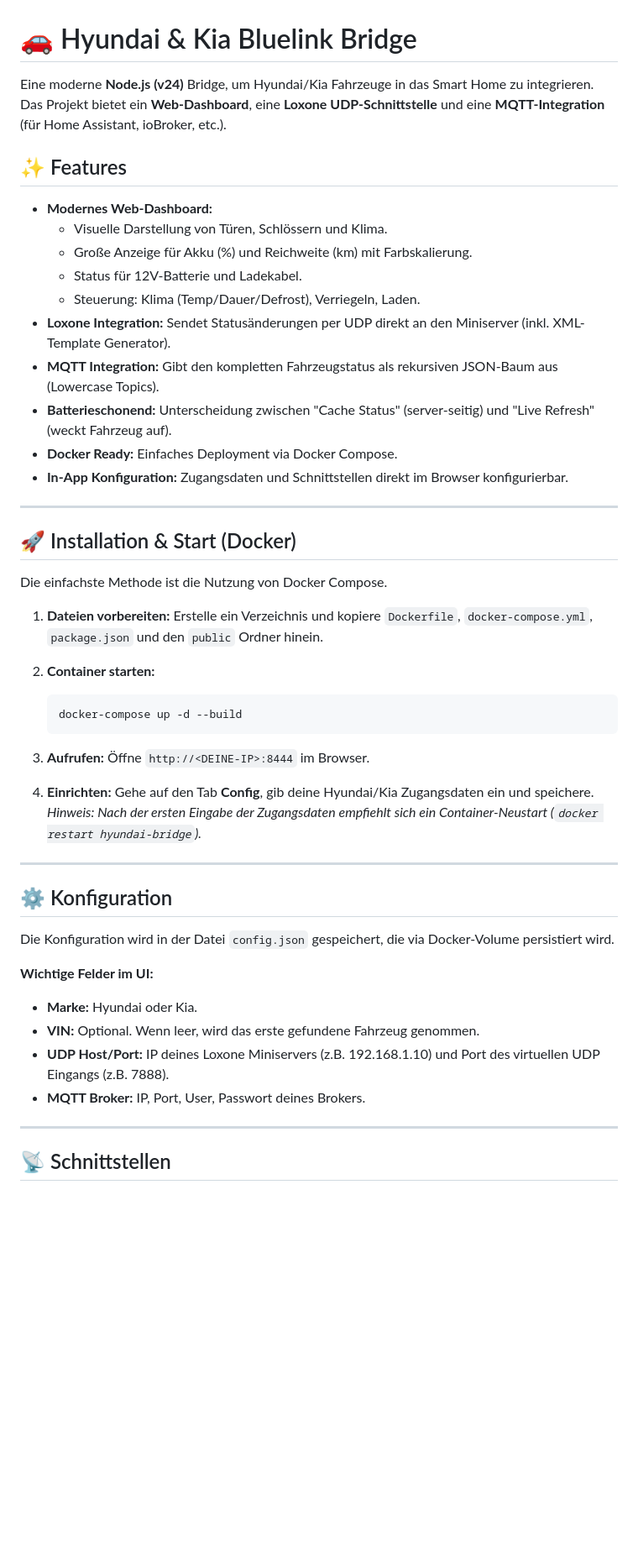
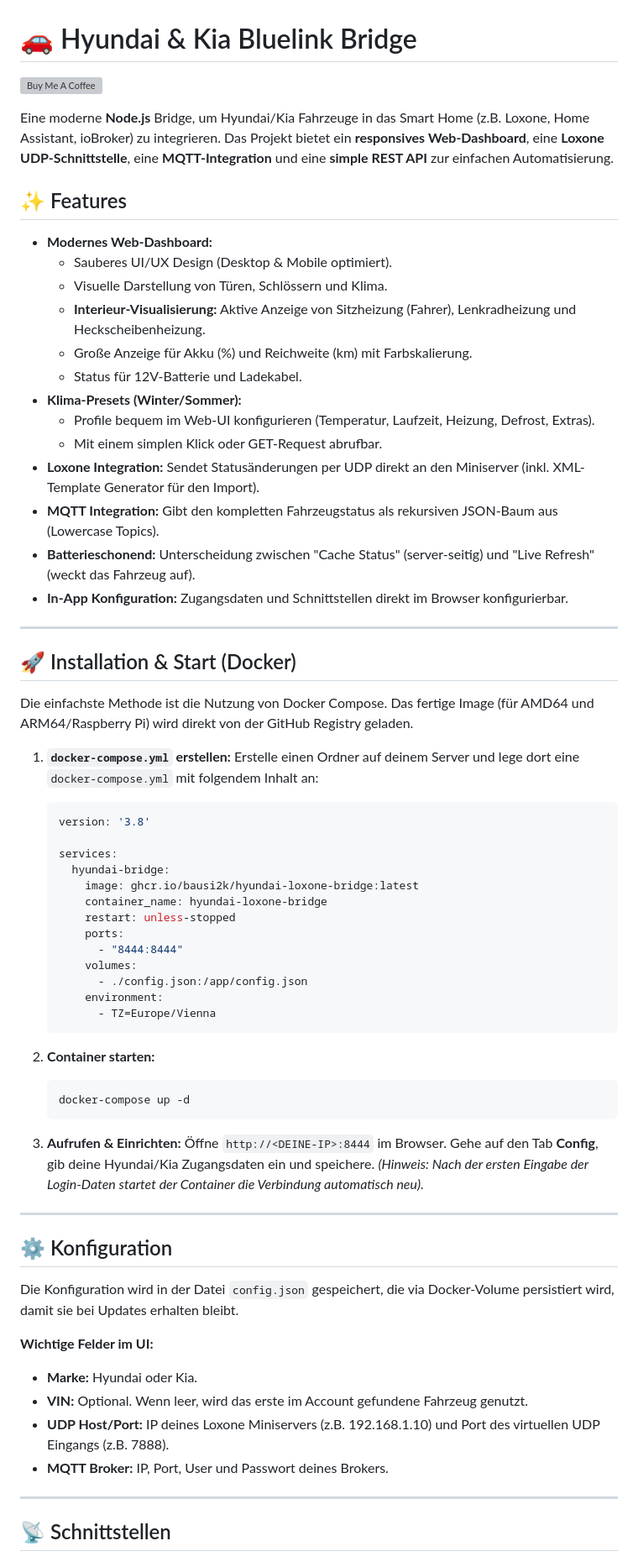
Before and after one commit to bausi2k/hyundai-loxone-bridge, a Markdown page: README.md, the part around one of its changes. Shown at 84% size. GitHub-like rendering; blank space fills up the shorter version; grey boxes are pictures that could not be loaded.

````diff
--- a/README.md
+++ b/README.md
@@ -1,53 +1,72 @@
 # 🚗 Hyundai & Kia Bluelink Bridge
 
-Eine moderne **Node.js (v24)** Bridge, um Hyundai/Kia Fahrzeuge in das Smart Home zu integrieren.
-Das Projekt bietet ein **Web-Dashboard**, eine **Loxone UDP-Schnittstelle** und eine **MQTT-Integration** (für Home Assistant, ioBroker, etc.).
+[![Buy Me A Coffee](https://cdn.buymeacoffee.com/buttons/v2/default-yellow.png)](https://www.buymeacoffee.com/bausi2k)
+
+
+Eine moderne **Node.js** Bridge, um Hyundai/Kia Fahrzeuge in das Smart Home (z.B. Loxone, Home Assistant, ioBroker) zu integrieren.
+Das Projekt bietet ein **responsives Web-Dashboard**, eine **Loxone UDP-Schnittstelle**, eine **MQTT-Integration** und eine **simple REST API** zur einfachen Automatisierung.
 
 ## ✨ Features
 
 * **Modernes Web-Dashboard:**
+    * Sauberes UI/UX Design (Desktop & Mobile optimiert).
     * Visuelle Darstellung von Türen, Schlössern und Klima.
+    * **Interieur-Visualisierung:** Aktive Anzeige von Sitzheizung (Fahrer), Lenkradheizung und Heckscheibenheizung.
     * Große Anzeige für Akku (%) und Reichweite (km) mit Farbskalierung.
     * Status für 12V-Batterie und Ladekabel.
-    * Steuerung: Klima (Temp/Dauer/Defrost), Verriegeln, Laden.
-* **Loxone Integration:** Sendet Statusänderungen per UDP direkt an den Miniserver (inkl. XML-Template Generator).
+* **Klima-Presets (Winter/Sommer):**
+    * Profile bequem im Web-UI konfigurieren (Temperatur, Laufzeit, Heizung, Defrost, Extras).
+    * Mit einem simplen Klick oder GET-Request abrufbar.
+* **Loxone Integration:** Sendet Statusänderungen per UDP direkt an den Miniserver (inkl. XML-Template Generator für den Import).
 * **MQTT Integration:** Gibt den kompletten Fahrzeugstatus als rekursiven JSON-Baum aus (Lowercase Topics).
-* **Batterieschonend:** Unterscheidung zwischen "Cache Status" (server-seitig) und "Live Refresh" (weckt Fahrzeug auf).
-* **Docker Ready:** Einfaches Deployment via Docker Compose.
+* **Batterieschonend:** Unterscheidung zwischen "Cache Status" (server-seitig) und "Live Refresh" (weckt das Fahrzeug auf).
 * **In-App Konfiguration:** Zugangsdaten und Schnittstellen direkt im Browser konfigurierbar.
 
 ---
 
 ## 🚀 Installation & Start (Docker)
 
-Die einfachste Methode ist die Nutzung von Docker Compose.
+Die einfachste Methode ist die Nutzung von Docker Compose. Das fertige Image (für AMD64 und ARM64/Raspberry Pi) wird direkt von der GitHub Registry geladen.
 
-1.  **Dateien vorbereiten:**
-    Erstelle ein Verzeichnis und kopiere `Dockerfile`, `docker-compose.yml`, `package.json` und den `public` Ordner hinein.
+1.  **`docker-compose.yml` erstellen:**
+    Erstelle einen Ordner auf deinem Server und lege dort eine `docker-compose.yml` mit folgendem Inhalt an:
+
+    ```yaml
+    version: '3.8'
+
+    services:
+      hyundai-bridge:
+        image: ghcr.io/bausi2k/hyundai-loxone-bridge:latest
+        container_name: hyundai-loxone-bridge
+        restart: unless-stopped
+        ports:
+          - "8444:8444"
+        volumes:
+          - ./config.json:/app/config.json
+        environment:
+          - TZ=Europe/Vienna
+    ```
 
 2.  **Container starten:**
     ```bash
-    docker-compose up -d --build
+    docker-compose up -d
     ```
 
-3.  **Aufrufen:**
-    Öffne `http://<DEINE-IP>:8444` im Browser.
-
-4.  **Einrichten:**
-    Gehe auf den Tab **Config**, gib deine Hyundai/Kia Zugangsdaten ein und speichere.
-    *Hinweis: Nach der ersten Eingabe der Zugangsdaten empfiehlt sich ein Container-Neustart (`docker restart hyundai-bridge`).*
+3.  **Aufrufen & Einrichten:**
+    Öffne `http://<DEINE-IP>:8444` im Browser. Gehe auf den Tab **Config**, gib deine Hyundai/Kia Zugangsdaten ein und speichere.
+    *(Hinweis: Nach der ersten Eingabe der Login-Daten startet der Container die Verbindung automatisch neu).*
 
 ---
 
 ## ⚙️ Konfiguration
 
-Die Konfiguration wird in der Datei `config.json` gespeichert, die via Docker-Volume persistiert wird.
+Die Konfiguration wird in der Datei `config.json` gespeichert, die via Docker-Volume persistiert wird, damit sie bei Updates erhalten bleibt.
 
 **Wichtige Felder im UI:**
 * **Marke:** Hyundai oder Kia.
-* **VIN:** Optional. Wenn leer, wird das erste gefundene Fahrzeug genommen.
+* **VIN:** Optional. Wenn leer, wird das erste im Account gefundene Fahrzeug genutzt.
 * **UDP Host/Port:** IP deines Loxone Miniservers (z.B. 192.168.1.10) und Port des virtuellen UDP Eingangs (z.B. 7888).
-* **MQTT Broker:** IP, Port, User, Passwort deines Brokers.
+* **MQTT Broker:** IP, Port, User und Passwort deines Brokers.
 
 ---
 
````
Also changed, not shown: other parts of README.md (+8 -15 lines).
